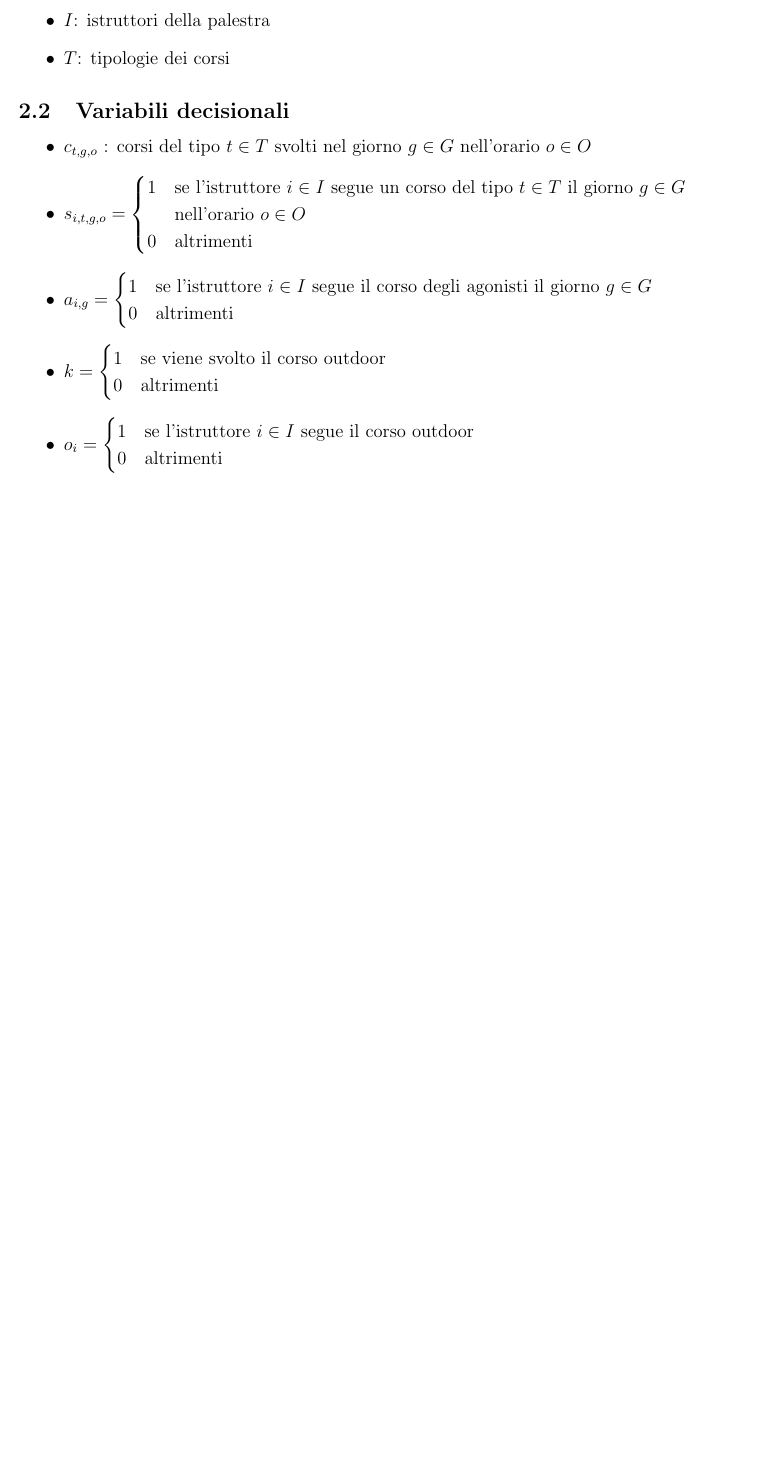
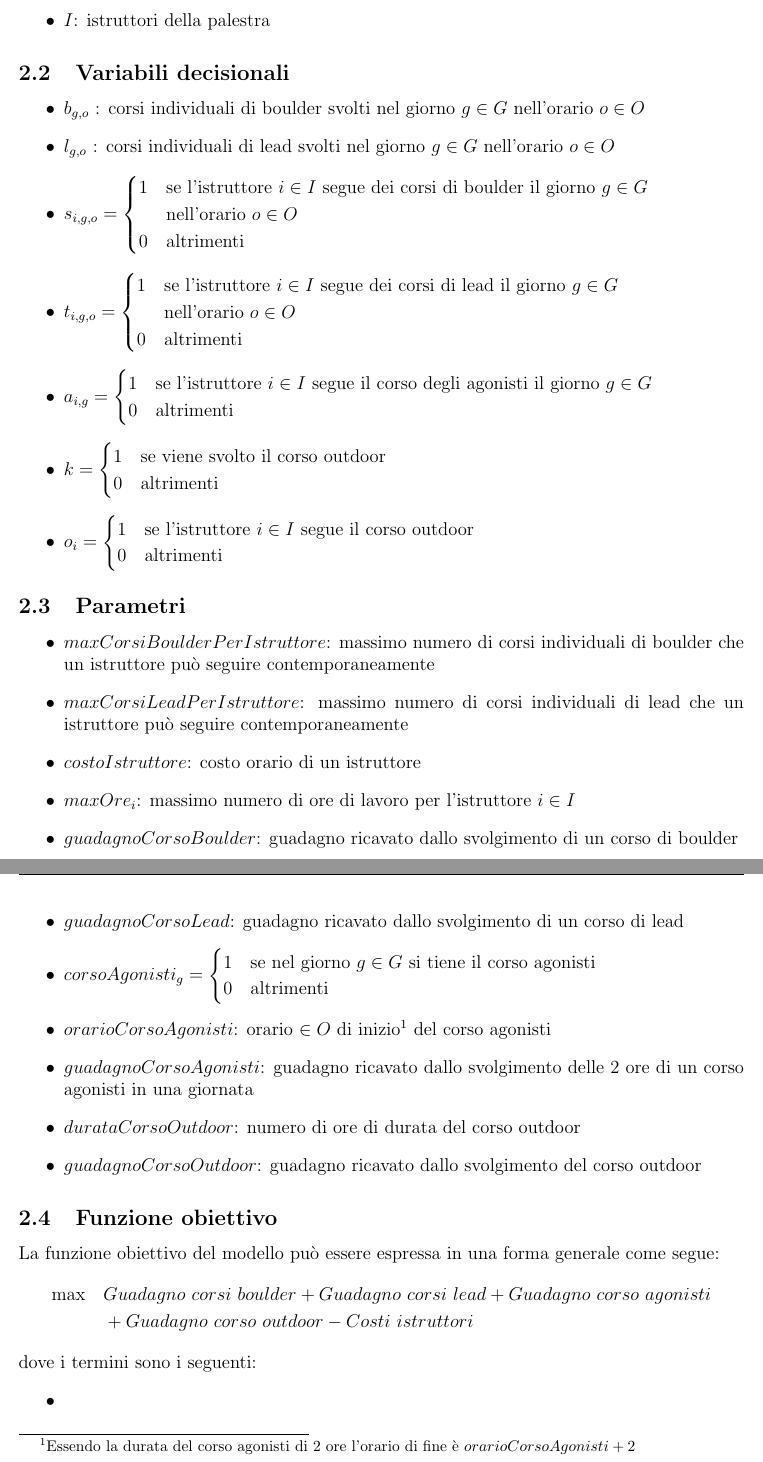
Before and after one commit to albertolazari/ProgettoRO, a LaTeX document (relazione.tex, which reads modello.tex): part of page 4 of 5 before the commit and two parts of pages 4 and 5 of 6 after it, the two joined at a grey line, cut so that both start at the same text, the shorter picture padded with empty space. Compiled offline with pdfLaTeX.

Commit message:
Inizio funzione obiettivo

```diff
--- a/modello.tex
+++ b/modello.tex
@@ -3,15 +3,20 @@
 	\item $G$: giorni di apertura della palestra
 	\item $O$: orari dei corsi
 	\item $I$: istruttori della palestra
-	\item $T$: tipologie dei corsi
 \end{itemize}
 
 \subsection{Variabili decisionali}
 \begin{itemize}
-	\item $c_{t,g,o}$ : corsi del tipo $t \in T$ svolti nel giorno $g \in G$ nell'orario $o \in O$
-	\item $s_{i,t,g,o} =
+	\item $b_{g,o}$ : corsi individuali di boulder svolti nel giorno $g \in G$ nell'orario $o \in O$
+	\item $l_{g,o}$ : corsi individuali di lead svolti nel giorno $g \in G$ nell'orario $o \in O$
+	\item $s_{i,g,o} =
 		\begin{cases}
-			1 & $se l'istruttore $i \in I$ segue un corso del tipo $t \in T$ il giorno $g \in G \\ & $nell'orario $o \in O$$ \\
+			1 & $se l'istruttore $i \in I$ segue dei corsi di boulder il giorno $g \in G \\ & $nell'orario $o \in O$$ \\
+			0 & $altrimenti$
+		\end{cases}$
+	\item $t_{i,g,o} =
+		\begin{cases}
+			1 & $se l'istruttore $i \in I$ segue dei corsi di lead il giorno $g \in G \\ & $nell'orario $o \in O$$ \\
 			0 & $altrimenti$
 		\end{cases}$
 	\item $a_{i,g} =
@@ -30,3 +35,33 @@
 			0 & $altrimenti$
 		\end{cases}$
 \end{itemize}
+
+\subsection{Parametri}
+\begin{itemize}
+	\item $maxCorsiBoulderPerIstruttore$: massimo numero di corsi individuali di boulder che un istruttore può seguire contemporaneamente
+	\item $maxCorsiLeadPerIstruttore$: massimo numero di corsi individuali di lead che un istruttore può seguire contemporaneamente
+	\item $costoIstruttore$: costo orario di un istruttore
+	\item $maxOre_i$: massimo numero di ore di lavoro per l'istruttore $i \in I$
+	\item $guadagnoCorsoBoulder$: guadagno ricavato dallo svolgimento di un corso di boulder
+	\item $guadagnoCorsoLead$: guadagno ricavato dallo svolgimento di un corso di lead
+	\item $corsoAgonisti_g =
+		\begin{cases}
+			1 & $se nel giorno $g \in G$ si tiene il corso agonisti$ \\
+			0 & $altrimenti$
+		\end{cases}$
+	\item $orarioCorsoAgonisti$: orario $\in O$ di inizio\footnote{Essendo la durata del corso agonisti di 2 ore l'orario di fine è $orarioCorsoAgonisti + 2$} del corso agonisti
+	\item $guadagnoCorsoAgonisti$: guadagno ricavato dallo svolgimento delle 2 ore di un corso agonisti in una giornata
+	\item $durataCorsoOutdoor$: numero di ore di durata del corso outdoor
+	\item $guadagnoCorsoOutdoor$: guadagno ricavato dallo svolgimento del corso outdoor
+\end{itemize}
+
+\subsection{Funzione obiettivo}
+La funzione obiettivo del modello può essere espressa in una forma generale come segue:
+\begin{align*}
+	\textrm{max} \quad & Guadagno\ corsi\ boulder + Guadagno\ corsi\ lead + Guadagno\ corso\ agonisti \\
+	& + Guadagno\ corso\ outdoor - Costi\ istruttori
+\end{align*}
+dove i termini sono i seguenti:
+\begin{itemize}
+	\item
+\end{itemize}
```
Also changed, not shown: introduzione.tex (+3 -2 lines).
